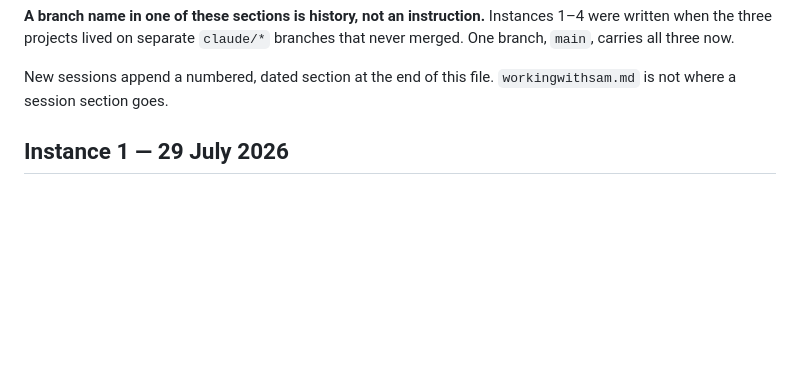
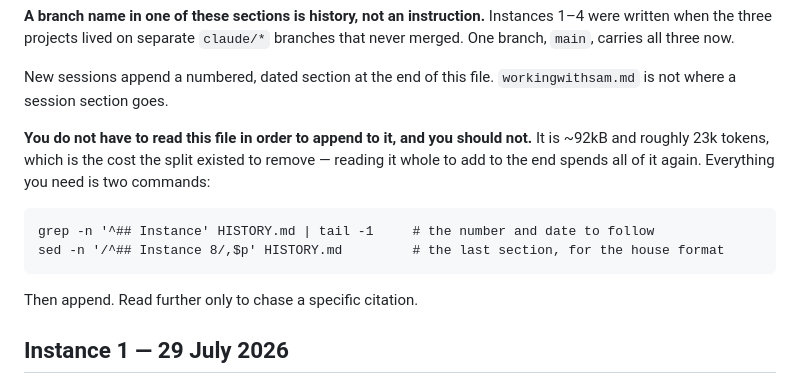
Before and after one commit to Manopalynx/Manopalynx-, a Markdown page: HISTORY.md, the part around the change. GitHub-like rendering; blank space fills up the shorter version.

Commit message:
Say how to append to HISTORY.md without reading it
A next instance told to "read HISTORY.md and add your section" would spend
~23k tokens on the read -- the exact cost the split removed, paid again to
write at the end of a file.

The header now says not to, and gives the two commands that do the job: the
last heading for the number and date, and the last section for the house
format. That is 19kB of 91kB, and it is all an appending session needs.

Co-Authored-By: Claude <noreply@anthropic.com>
Claude-Session: https://claude.ai/code/session_01JX75Ji3KHdGYPz2usr5Ufn

````diff
--- a/HISTORY.md
+++ b/HISTORY.md
@@ -15,6 +15,17 @@ merged. One branch, `main`, carries all three now.
 
 New sessions append a numbered, dated section at the end of this file. `workingwithsam.md`
 is not where a session section goes.
+
+**You do not have to read this file in order to append to it, and you should not.** It is
+~92kB and roughly 23k tokens, which is the cost the split existed to remove — reading it
+whole to add to the end spends all of it again. Everything you need is two commands:
+
+```
+grep -n '^## Instance' HISTORY.md | tail -1     # the number and date to follow
+sed -n '/^## Instance 8/,$p' HISTORY.md         # the last section, for the house format
+```
+
+Then append. Read further only to chase a specific citation.
 
 ## Instance 1 — 29 July 2026
 
````
